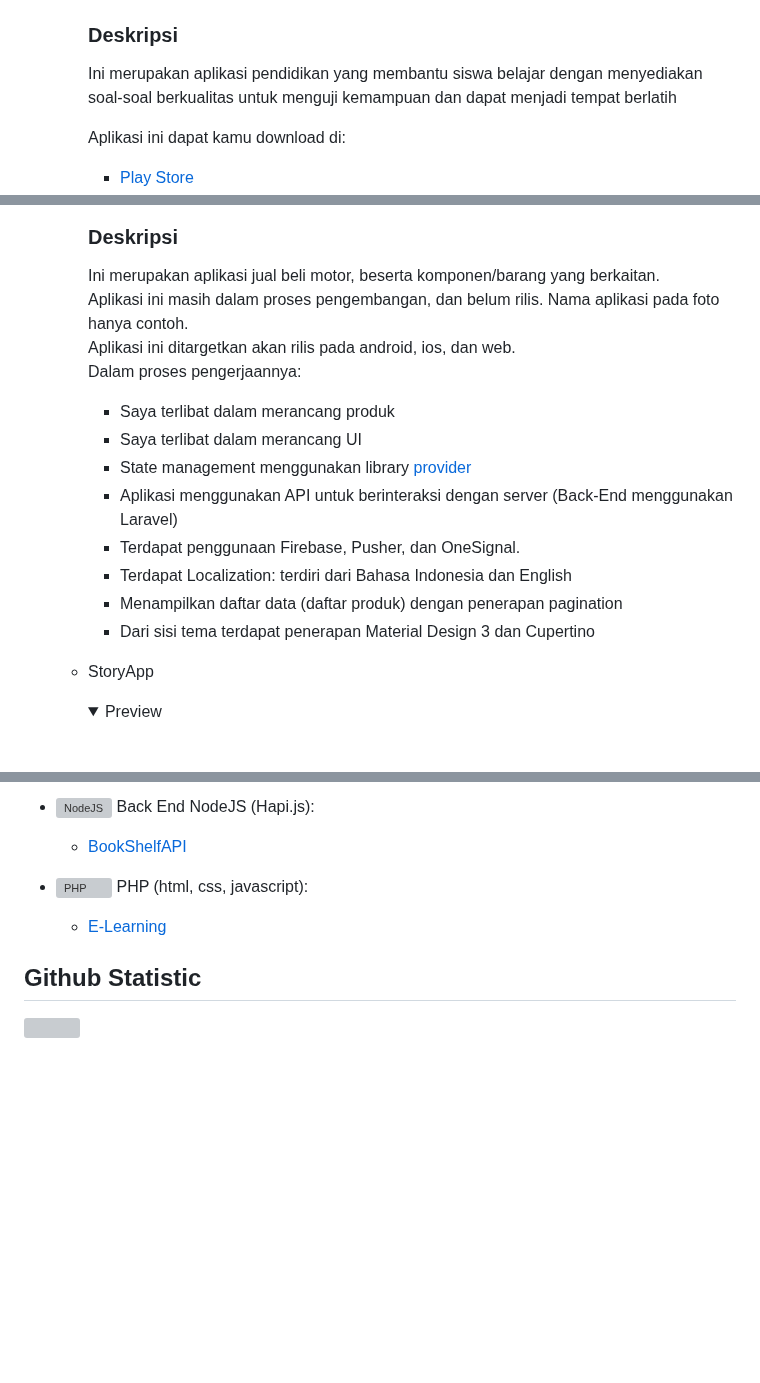
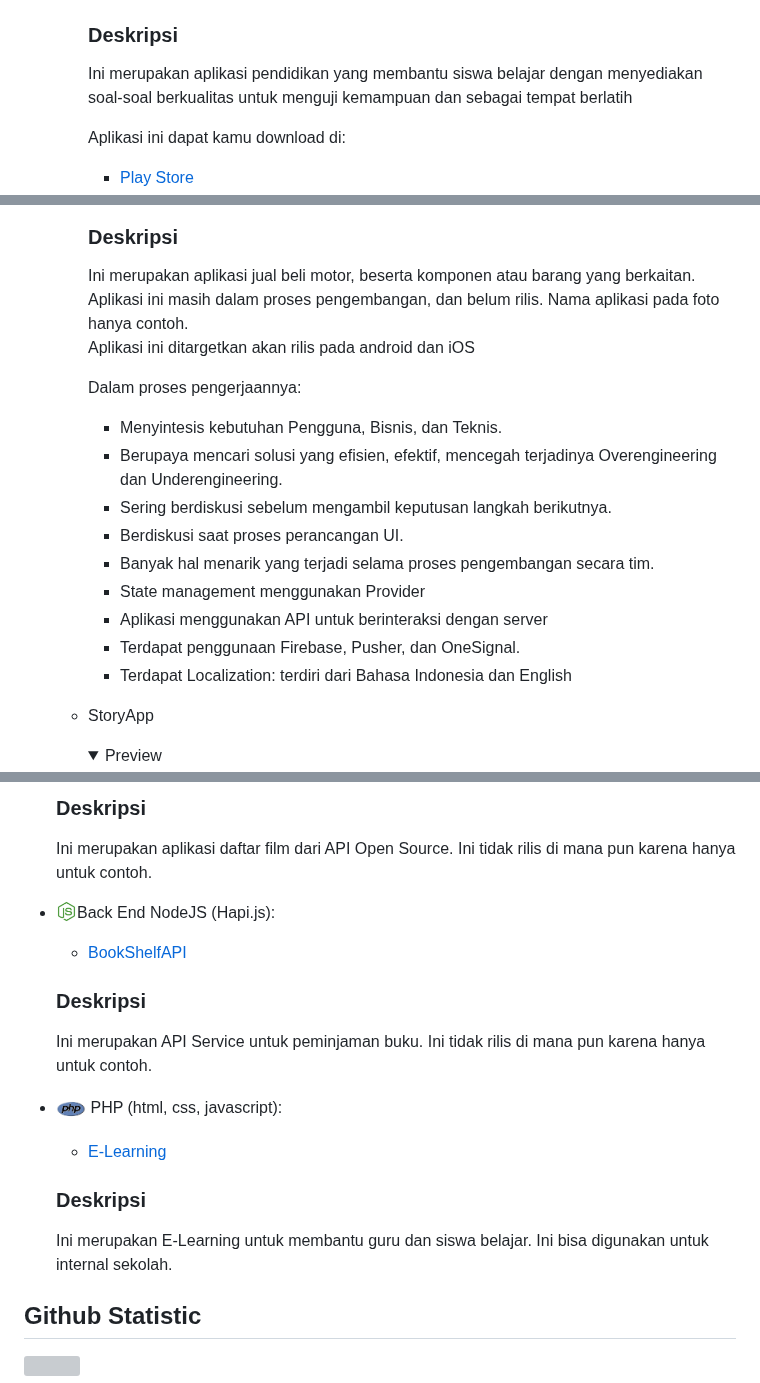
Before and after one commit to IrfanKnowledge/IrfanKnowledge, a Markdown page: README.md, 3 parts joined by grey strips. Drawn GitHub-style; pictures changed too: image/node_js_logo.png (added), image/php_logo.png (added); folded sections open; blank space fills up the shorter version; grey boxes are pictures that could not be loaded.

Commit message:
Update konten

```diff
--- a/README.md
+++ b/README.md
@@ -26,7 +26,7 @@ Mengenai project yang pernah saya buat, di antaranya yaitu:
 
       ### Deskripsi
 
-      Ini merupakan aplikasi pendidikan yang membantu siswa belajar dengan menyediakan soal-soal berkualitas untuk menguji kemampuan dan dapat menjadi tempat berlatih<br>
+      Ini merupakan aplikasi pendidikan yang membantu siswa belajar dengan menyediakan soal-soal berkualitas untuk menguji kemampuan dan sebagai tempat berlatih<br>
 
       Aplikasi ini dapat kamu download di:
       - [Play Store](https://play.google.com/store/apps/details?id=com.edu.velocity&hl=id)
@@ -52,18 +52,20 @@ Mengenai project yang pernah saya buat, di antaranya yaitu:
 
       ### Deskripsi
 
-      Ini merupakan aplikasi jual beli motor, beserta komponen/barang yang berkaitan.<br>
+      Ini merupakan aplikasi jual beli motor, beserta komponen atau barang yang berkaitan.<br>
       Aplikasi ini masih dalam proses pengembangan, dan belum rilis. Nama aplikasi pada foto hanya contoh.<br>
-      Aplikasi ini ditargetkan akan rilis pada android, ios, dan web.<br>
+      Aplikasi ini ditargetkan akan rilis pada android dan iOS<br>
+
       Dalam proses pengerjaannya:
-      + Saya terlibat dalam merancang produk
-      + Saya terlibat dalam merancang UI
-      + State management menggunakan library [provider](https://pub.dev/packages/provider)
-      + Aplikasi menggunakan API untuk berinteraksi dengan server (Back-End menggunakan Laravel)
+      + Menyintesis kebutuhan Pengguna, Bisnis, dan Teknis.
+      + Berupaya mencari solusi yang efisien, efektif, mencegah terjadinya Overengineering dan Underengineering.
+      + Sering berdiskusi sebelum mengambil keputusan langkah berikutnya.
+      + Berdiskusi saat proses perancangan UI.
+      + Banyak hal menarik yang terjadi selama proses pengembangan secara tim.
+      + State management menggunakan Provider
+      + Aplikasi menggunakan API untuk berinteraksi dengan server
       + Terdapat penggunaan Firebase, Pusher, dan OneSignal.
       + Terdapat Localization: terdiri dari Bahasa Indonesia dan English
-      + Menampilkan daftar data (daftar produk) dengan penerapan pagination
-      + Dari sisi tema terdapat penerapan Material Design 3 dan Cupertino
     </details>
   + StoryApp
     <details>
@@ -97,11 +99,23 @@ Mengenai project yang pernah saya buat, di antaranya yaitu:
 
-- <a href="https://nodejs.org/"><img align="left" alt="NodeJS" title="NodeJS" width="21px" src="https://seeklogo.com/images/N/nodejs-logo-FBE122E377-seeklogo.com.png" /></a>
+  ### Deskripsi
+
+  Ini merupakan aplikasi daftar film dari API Open Source. Ini tidak rilis di mana pun karena hanya untuk contoh.<br>
+
+- <a href="https://nodejs.org/"><img align="left" alt="NodeJS" title="NodeJS" width="21px" src="image/node_js_logo.png" /></a>
   Back End NodeJS (Hapi.js):
   + [BookShelfAPI](https://github.com/IrfanKnowledge/sbm-1-bookshelf-api)
 
-- <a href="https://www.php.net/"><img align="left|middle" alt="PHP" title="PHP" width="30px" src="https://seeklogo.com/images/P/php-logo-DC4A01DBB6-seeklogo.com.png" /></a>
+  ### Deskripsi
+
+  Ini merupakan API Service untuk peminjaman buku. Ini tidak rilis di mana pun karena hanya untuk contoh.<br>
+
+- <a href="https://www.php.net/"><img align="left|middle" alt="PHP" title="PHP" width="30px" src="image/php_logo.png" /></a>
   PHP (html, css, javascript):
   + [E-Learning](https://github.com/IrfanKnowledge/PromNet_E-Learning)
+
+  ### Deskripsi
+
+  Ini merupakan E-Learning untuk membantu guru dan siswa belajar. Ini bisa digunakan untuk internal sekolah.<br>
 
 ## Github Statistic
 <p align="left">
```
Also changed, not shown: other parts of README.md (+6 -6 lines), image/android_logo_2019.png (added), image/flutter_logo.png (added), image/kotlin_logo.png (added).
